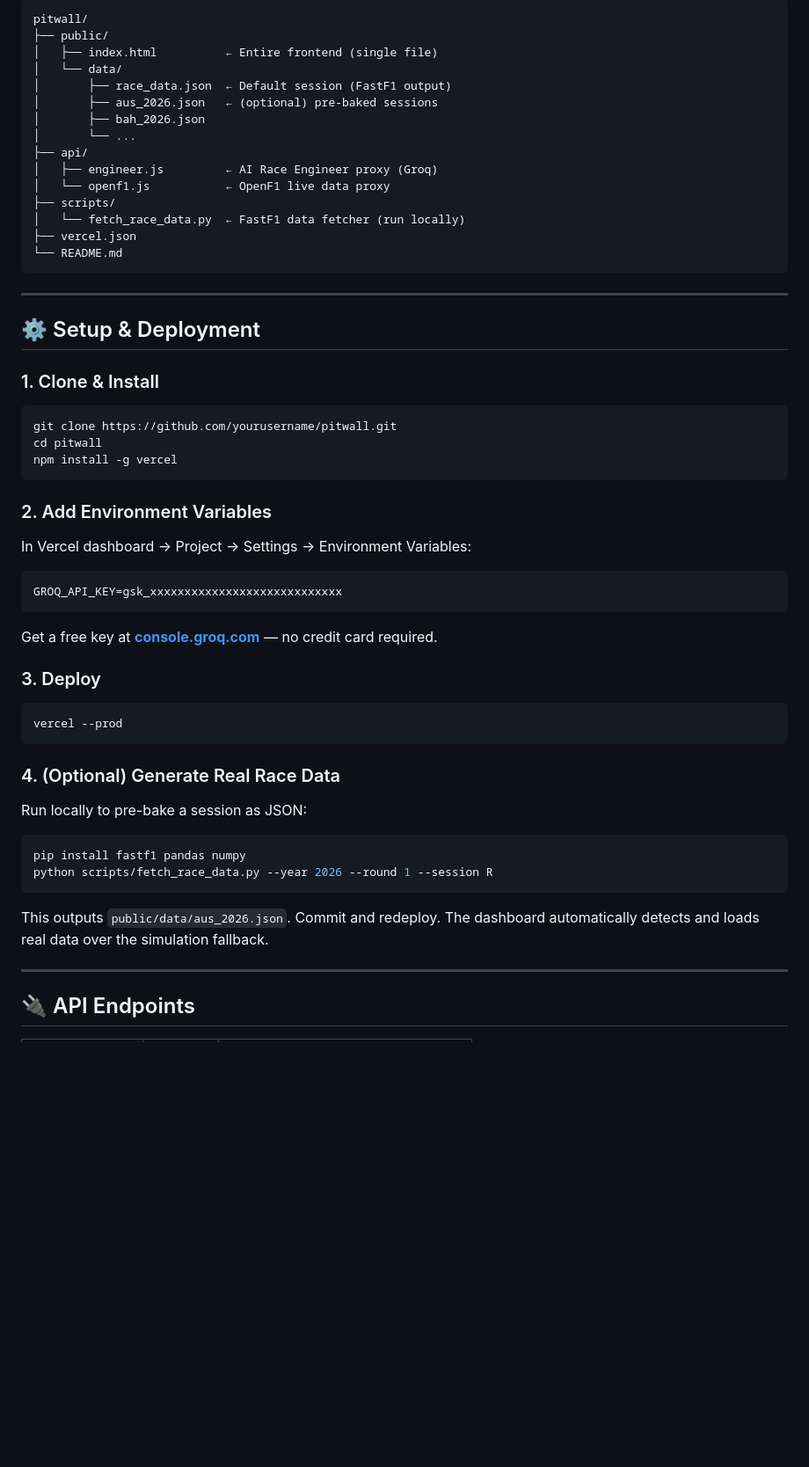
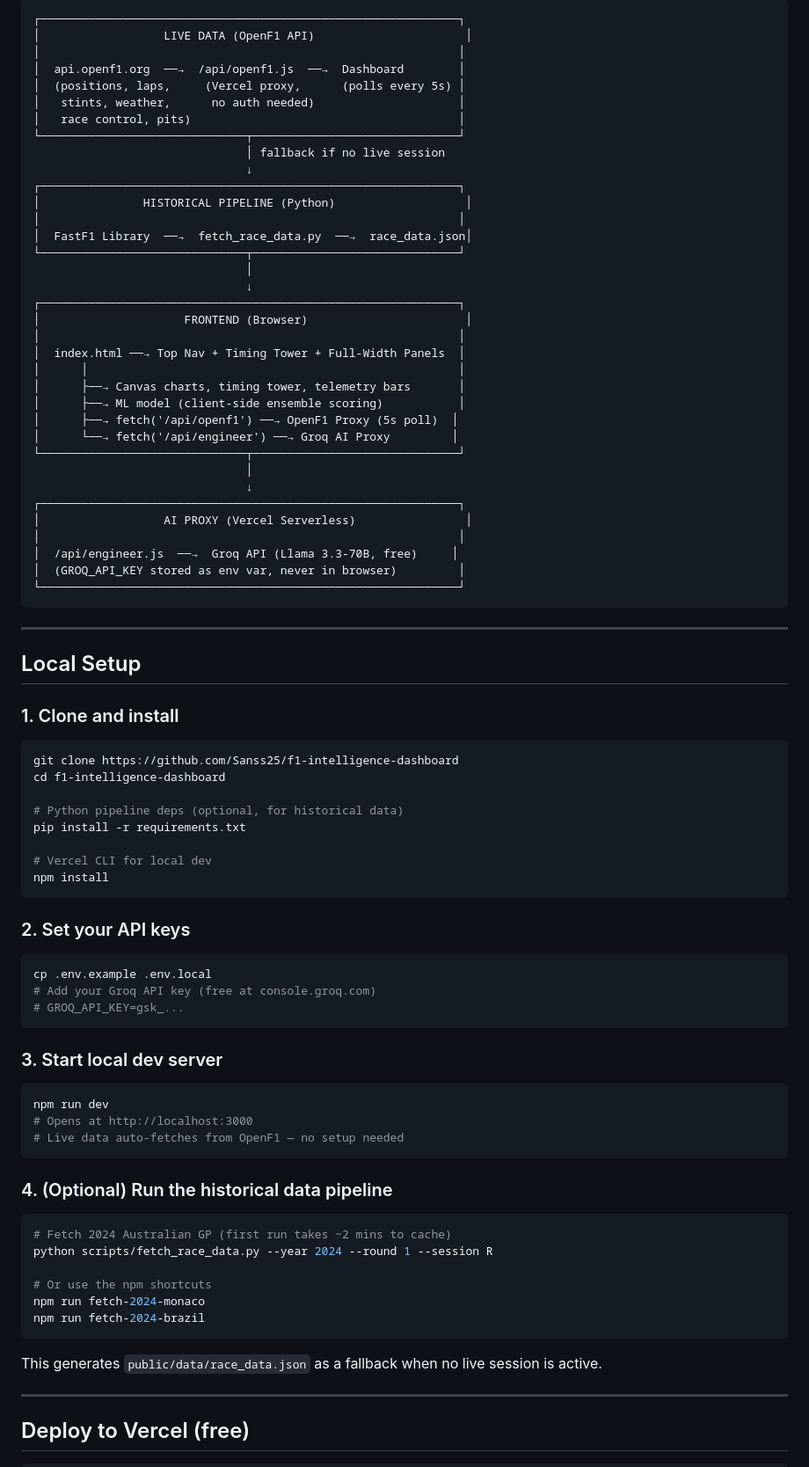
Before and after one commit to Sanss25/f1-intelligence-dashboard, a Markdown page: README.md, the part around one of its changes. Shown at 88% size. Rendered like a GitHub page; blank space fills up the shorter version.

Commit message:
Update README with all new features

````diff
--- a/README.md
+++ b/README.md
@@ -65,62 +93,89 @@ Each session has a **distinct circuit profile** (lap time baseline, gap distribu
 
 ```
-pitwall/
-├── public/
-│   ├── index.html          ← Entire frontend (single file)
-│   └── data/
-│       ├── race_data.json  ← Default session (FastF1 output)
-│       ├── aus_2026.json   ← (optional) pre-baked sessions
-│       ├── bah_2026.json
-│       └── ...
-├── api/
-│   ├── engineer.js         ← AI Race Engineer proxy (Groq)
-│   └── openf1.js           ← OpenF1 live data proxy
-├── scripts/
-│   └── fetch_race_data.py  ← FastF1 data fetcher (run locally)
-├── vercel.json
-└── README.md
+┌─────────────────────────────────────────────────────────────┐
+│                  LIVE DATA (OpenF1 API)                      │
+│                                                             │
+│  api.openf1.org  ──→  /api/openf1.js  ──→  Dashboard        │
+│  (positions, laps,     (Vercel proxy,      (polls every 5s) │
+│   stints, weather,      no auth needed)                     │
+│   race control, pits)                                       │
+└──────────────────────────────┬──────────────────────────────┘
+                               │ fallback if no live session
+                               ↓
+┌─────────────────────────────────────────────────────────────┐
+│               HISTORICAL PIPELINE (Python)                   │
+│                                                             │
+│  FastF1 Library  ──→  fetch_race_data.py  ──→  race_data.json│
+└──────────────────────────────┬──────────────────────────────┘
+                               │
+                               ↓
+┌─────────────────────────────────────────────────────────────┐
+│                     FRONTEND (Browser)                       │
+│                                                             │
+│  index.html ──→ Top Nav + Timing Tower + Full-Width Panels  │
+│      │                                                      │
+│      ├──→ Canvas charts, timing tower, telemetry bars       │
+│      ├──→ ML model (client-side ensemble scoring)           │
+│      ├──→ fetch('/api/openf1') ──→ OpenF1 Proxy (5s poll)  │
+│      └──→ fetch('/api/engineer') ──→ Groq AI Proxy         │
+└──────────────────────────────┬──────────────────────────────┘
+                               │
+                               ↓
+┌─────────────────────────────────────────────────────────────┐
+│                  AI PROXY (Vercel Serverless)                │
+│                                                             │
+│  /api/engineer.js  ──→  Groq API (Llama 3.3-70B, free)     │
+│  (GROQ_API_KEY stored as env var, never in browser)         │
+└─────────────────────────────────────────────────────────────┘
 ```
 
 ---
 
-## ⚙️ Setup & Deployment
+## Local Setup
 
-### 1. Clone & Install
+### 1. Clone and install
 
 ```bash
-git clone https://github.com/yourusername/pitwall.git
-cd pitwall
-npm install -g vercel
+git clone https://github.com/Sanss25/f1-intelligence-dashboard
+cd f1-intelligence-dashboard
+
+# Python pipeline deps (optional, for historical data)
+pip install -r requirements.txt
+
+# Vercel CLI for local dev
+npm install
 ```
 
-### 2. Add Environment Variables
+### 2. Set your API keys
 
-In Vercel dashboard → Project → Settings → Environment Variables:
-
-```
-GROQ_API_KEY=gsk_xxxxxxxxxxxxxxxxxxxxxxxxxxxx
+```bash
+cp .env.example .env.local
+# Add your Groq API key (free at console.groq.com)
+# GROQ_API_KEY=gsk_...
 ```
 
-Get a free key at **[console.groq.com](https://console.groq.com)** — no credit card required.
-
-### 3. Deploy
+### 3. Start local dev server
 
 ```bash
-vercel --prod
+npm run dev
+# Opens at http://localhost:3000
+# Live data auto-fetches from OpenF1 — no setup needed
 ```
 
-### 4. (Optional) Generate Real Race Data
-
-Run locally to pre-bake a session as JSON:
+### 4. (Optional) Run the historical data pipeline
 
 ```bash
-pip install fastf1 pandas numpy
-python scripts/fetch_race_data.py --year 2026 --round 1 --session R
+# Fetch 2024 Australian GP (first run takes ~2 mins to cache)
+python scripts/fetch_race_data.py --year 2024 --round 1 --session R
+
+# Or use the npm shortcuts
+npm run fetch-2024-monaco
+npm run fetch-2024-brazil
 ```
 
-This outputs `public/data/aus_2026.json`. Commit and redeploy. The dashboard automatically detects and loads real data over the simulation fallback.
+This generates `public/data/race_data.json` as a fallback when no live session is active.
 
 ---
 
-## 🔌 API Endpoints
+## Deploy to Vercel (free)
 
````
Also changed, not shown: other parts of README.md (+128 -219 lines).
